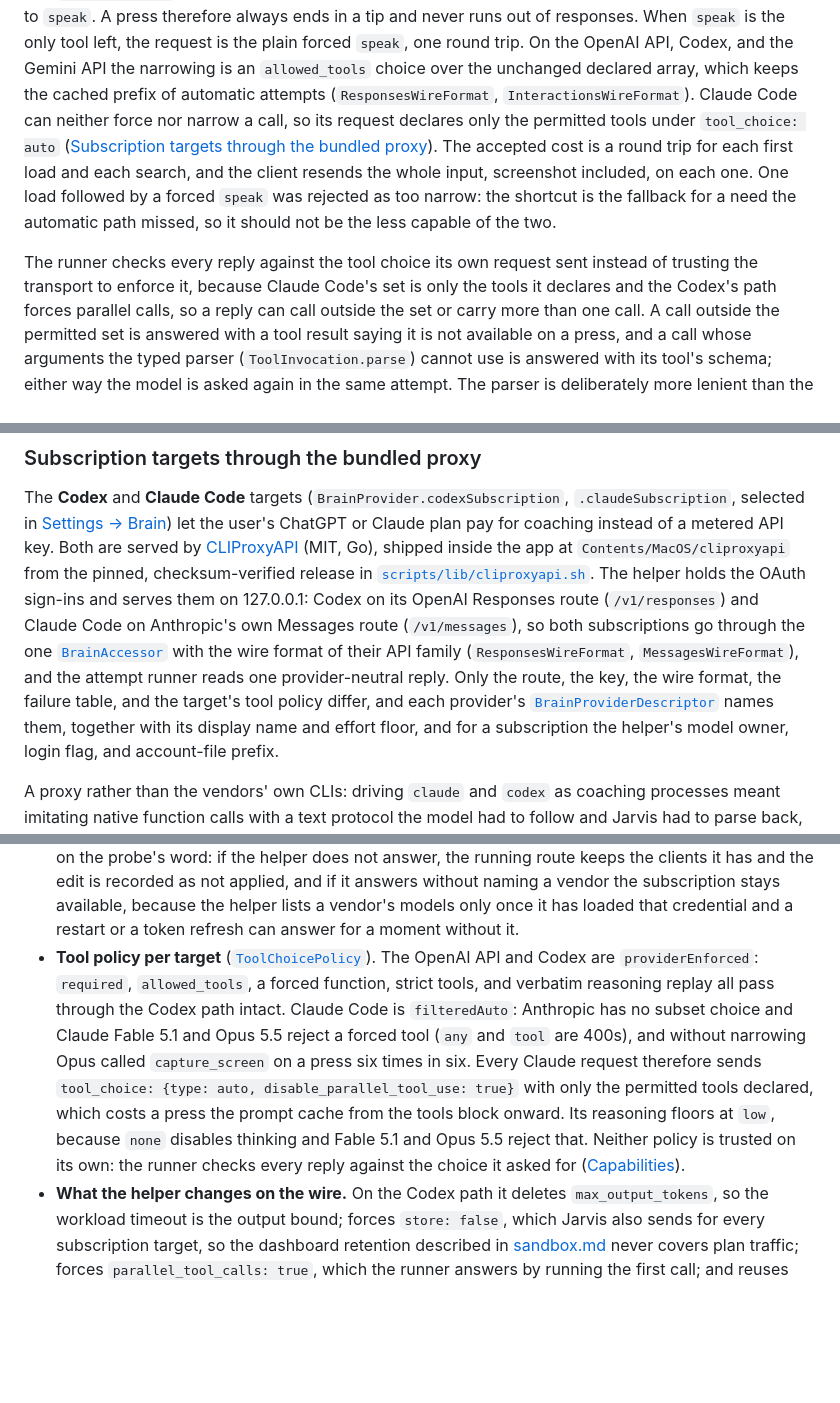
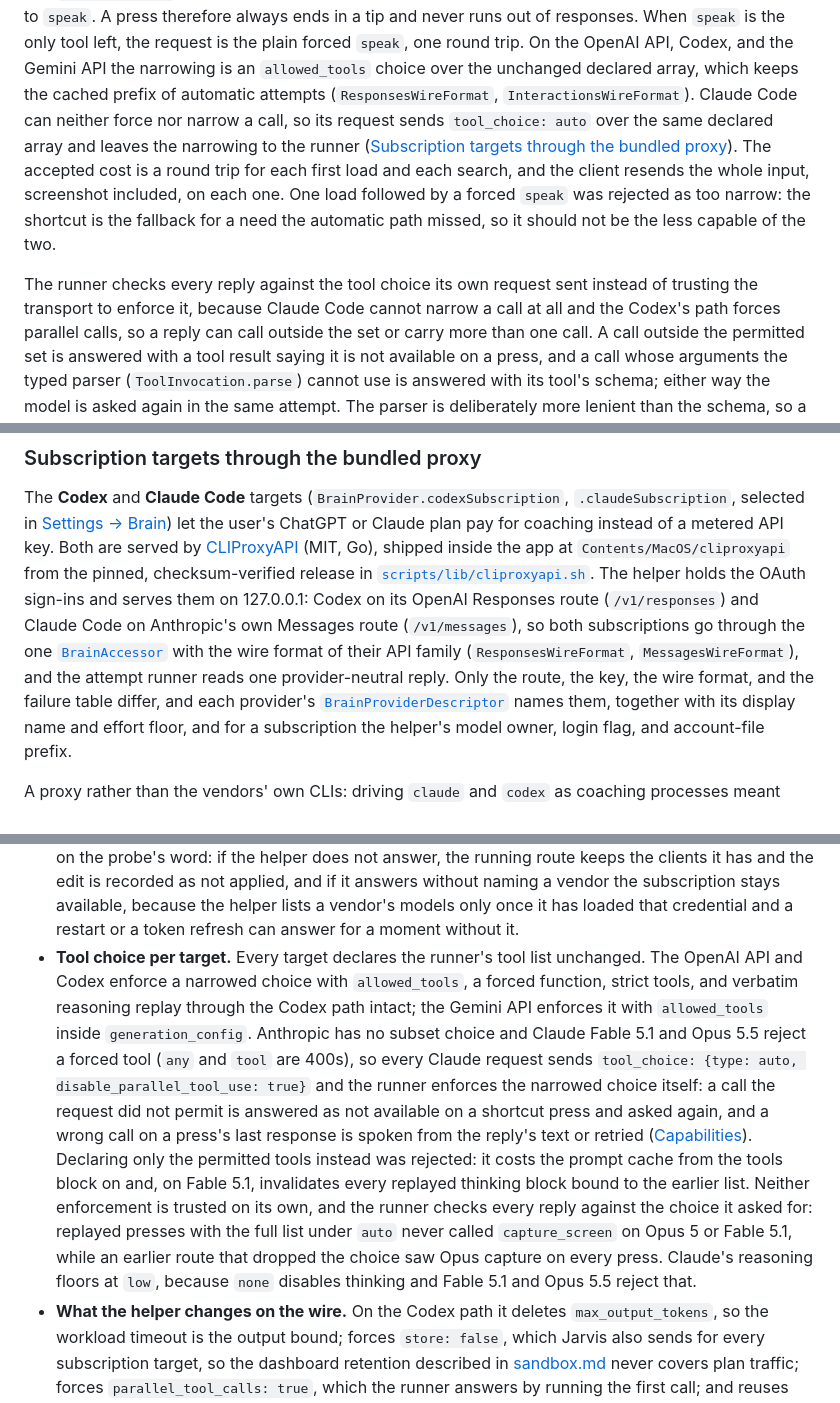
Before and after one commit to JINGBANZ/jarvis, a Markdown page: wiki/architecture.md, 3 parts joined by grey strips. Drawn GitHub-style; blank space fills up the shorter version.

Commit message:
docs(wiki): describe tool choice enforcement per target
Co-Authored-By: Claude Opus 5.5 (1M context) <noreply@anthropic.com>

```diff
--- a/wiki/architecture.md
+++ b/wiki/architecture.md
@@ -288,8 +288,9 @@ request, and the response at the cap is forced to `speak`. A press therefore alw
 never runs out of responses. When `speak` is the only tool left, the request is the plain forced
 `speak`, one round trip. On the OpenAI API, Codex, and the Gemini API the narrowing is an
 `allowed_tools` choice over the unchanged declared array, which keeps the cached prefix of automatic
-attempts (`ResponsesWireFormat`, `InteractionsWireFormat`). Claude Code can neither force nor narrow a call, so
-its request declares only the permitted tools under `tool_choice: auto`
+attempts (`ResponsesWireFormat`, `InteractionsWireFormat`). Claude Code can neither force nor
+narrow a call, so its request sends `tool_choice: auto` over the same declared array and leaves the
+narrowing to the runner
 ([Subscription targets through the bundled proxy](#subscription-targets-through-the-bundled-proxy)).
 The accepted cost is a round trip for each first load and each search, and the client resends the
 whole input, screenshot included, on each one. One load followed by a
@@ -297,7 +298,7 @@ forced `speak` was rejected as too narrow: the shortcut is the fallback for a ne
 missed, so it should not be the less capable of the two.
 
 The runner checks every reply against the tool choice its own request sent instead of trusting the
-transport to enforce it, because Claude Code's set is only the tools it declares and the
+transport to enforce it, because Claude Code cannot narrow a call at all and the
 Codex's path forces parallel calls, so a reply can call outside the set or carry more
 than one call. A call outside the permitted set is answered with a tool result saying it is not
 available on a press, and a call whose arguments the typed parser (`ToolInvocation.parse`) cannot use
@@ -993,8 +994,8 @@ and serves them on 127.0.0.1: Codex on its OpenAI Responses route (`/v1/response
 on Anthropic's own Messages route (`/v1/messages`), so both subscriptions go through the one
 [`BrainAccessor`](../Sources/JarvisBrainProviders/Accessor/BrainAccessor.swift) with the wire format
 of their API family (`ResponsesWireFormat`, `MessagesWireFormat`), and the attempt runner reads one
-provider-neutral reply. Only the route, the key, the wire format, the failure table, and the target's
-tool policy differ, and each provider's
+provider-neutral reply. Only the route, the key, the wire format, and the failure table differ, and
+each provider's
 [`BrainProviderDescriptor`](../Sources/JarvisCore/Brain/BrainProviderDescriptor.swift) names them,
 together with its display name and effort floor, and for a subscription the helper's model owner,
 login flag, and account-file prefix.
@@ -1046,16 +1047,21 @@ is about 60 MB on disk and 20 MB per update.
   has and the edit is recorded as not applied, and if it answers without naming a vendor the
   subscription stays available, because the helper lists a vendor's models only once it has loaded that
   credential and a restart or a token refresh can answer for a moment without it.
-- **Tool policy per target** ([`ToolChoicePolicy`](../Sources/JarvisCore/Brain/ToolChoicePolicy.swift)).
-  The OpenAI API and Codex are `providerEnforced`: `required`, `allowed_tools`, a
-  forced function, strict tools, and verbatim reasoning replay all pass through the Codex path intact.
-  Claude Code is `filteredAuto`: Anthropic has no subset choice and Claude Fable 5.1 and Opus 5.5
-  reject a forced tool (`any` and `tool` are 400s), and without narrowing Opus called
-  `capture_screen` on a press six times in six. Every Claude request therefore sends `tool_choice:
-  {type: auto, disable_parallel_tool_use: true}` with only the permitted tools declared, which costs a
-  press the prompt cache from the tools block onward. Its reasoning floors at `low`, because `none`
-  disables thinking and Fable 5.1 and Opus 5.5 reject that. Neither policy is trusted on its own: the
-  runner checks every reply against the choice it asked for ([Capabilities](#capabilities)).
+- **Tool choice per target.** Every target declares the runner's tool list unchanged. The OpenAI
+  API and Codex enforce a narrowed choice with `allowed_tools`, a forced function, strict tools, and
+  verbatim reasoning replay through the Codex path intact; the Gemini API enforces it with
+  `allowed_tools` inside `generation_config`. Anthropic has no subset choice and Claude Fable 5.1 and
+  Opus 5.5 reject a forced tool (`any` and `tool` are 400s), so every Claude request sends
+  `tool_choice: {type: auto, disable_parallel_tool_use: true}` and the runner enforces the narrowed
+  choice itself: a call the request did not permit is answered as not available on a shortcut
+  press and asked again, and a wrong call on a press's last response is spoken from the reply's text or
+  retried ([Capabilities](#capabilities)). Declaring only the permitted tools instead was rejected:
+  it costs the prompt cache from the tools block on and, on Fable 5.1, invalidates every replayed
+  thinking block bound to the earlier list. Neither enforcement is trusted on its own, and the
+  runner checks every reply against the choice it asked for: replayed presses with the full list
+  under `auto` never called `capture_screen` on Opus 5 or Fable 5.1, while an earlier route that
+  dropped the choice saw Opus capture on every press. Claude's reasoning floors at `low`, because
+  `none` disables thinking and Fable 5.1 and Opus 5.5 reject that.
 - **What the helper changes on the wire.** On the Codex path it deletes `max_output_tokens`, so the
   workload timeout is the output bound; forces `store: false`, which Jarvis also sends for every
   subscription target, so the dashboard retention described in
```
Also changed, not shown: other parts of wiki/architecture.md (+1 -1 lines).
